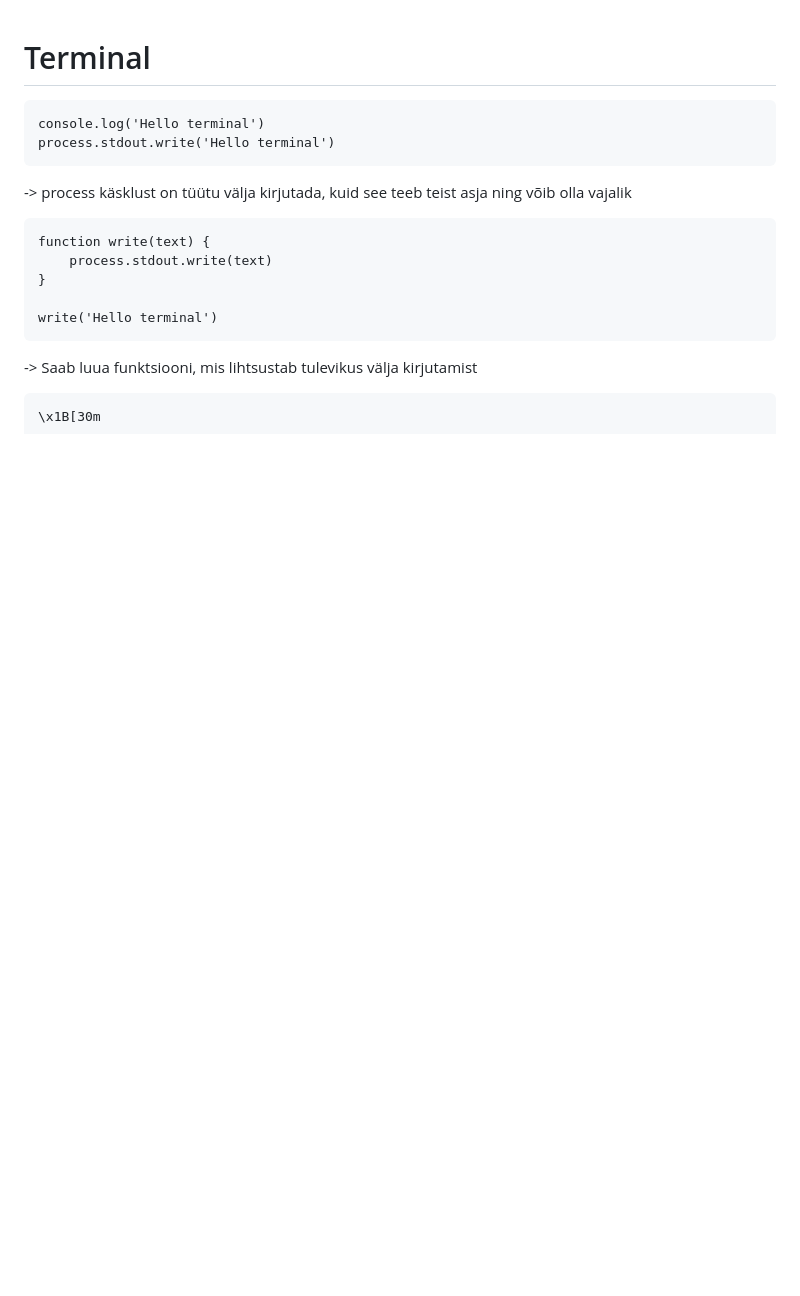
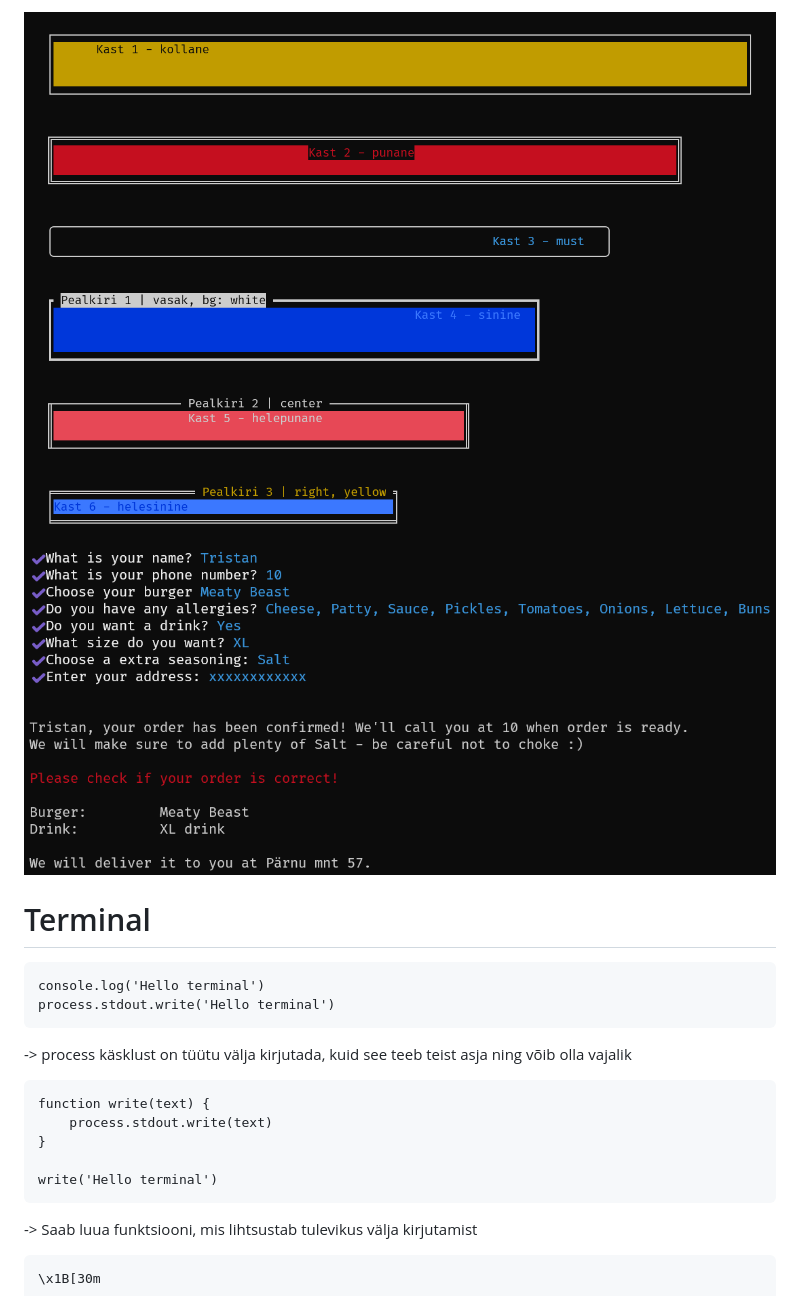
Before and after one commit to tristankruuk/learnnode, a Markdown page: readme.md, the part around the change. Drawn GitHub-style; pictures changed too: src/assets/boxen-chalk.png (added), src/assets/inquirer.png (added); blank space fills up the shorter version.

Commit message:
Inquirer ülesanne

````diff
--- a/readme.md
+++ b/readme.md
@@ -1,3 +1,6 @@
+![Boxen + Chalk ülesanne | 6 võimalikult erinevat kasti](src/assets/boxen-chalk.png)
+![Inquirer ülesanne | kõik eri tüübiga küsimused](src/assets/inquirer.png)
+
 # Terminal <br>
 
 ```
````
Also changed, not shown: 1 other file.
